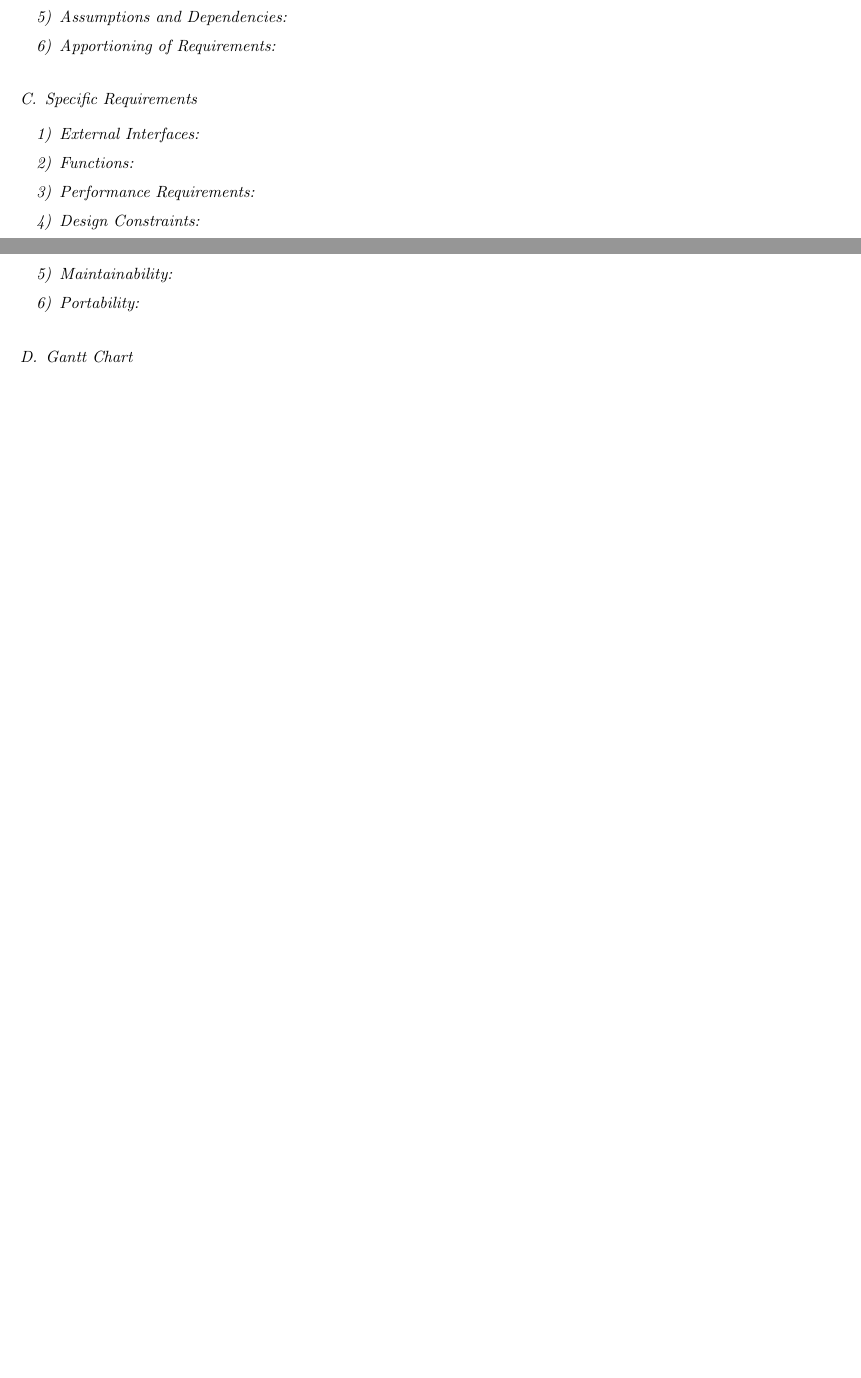
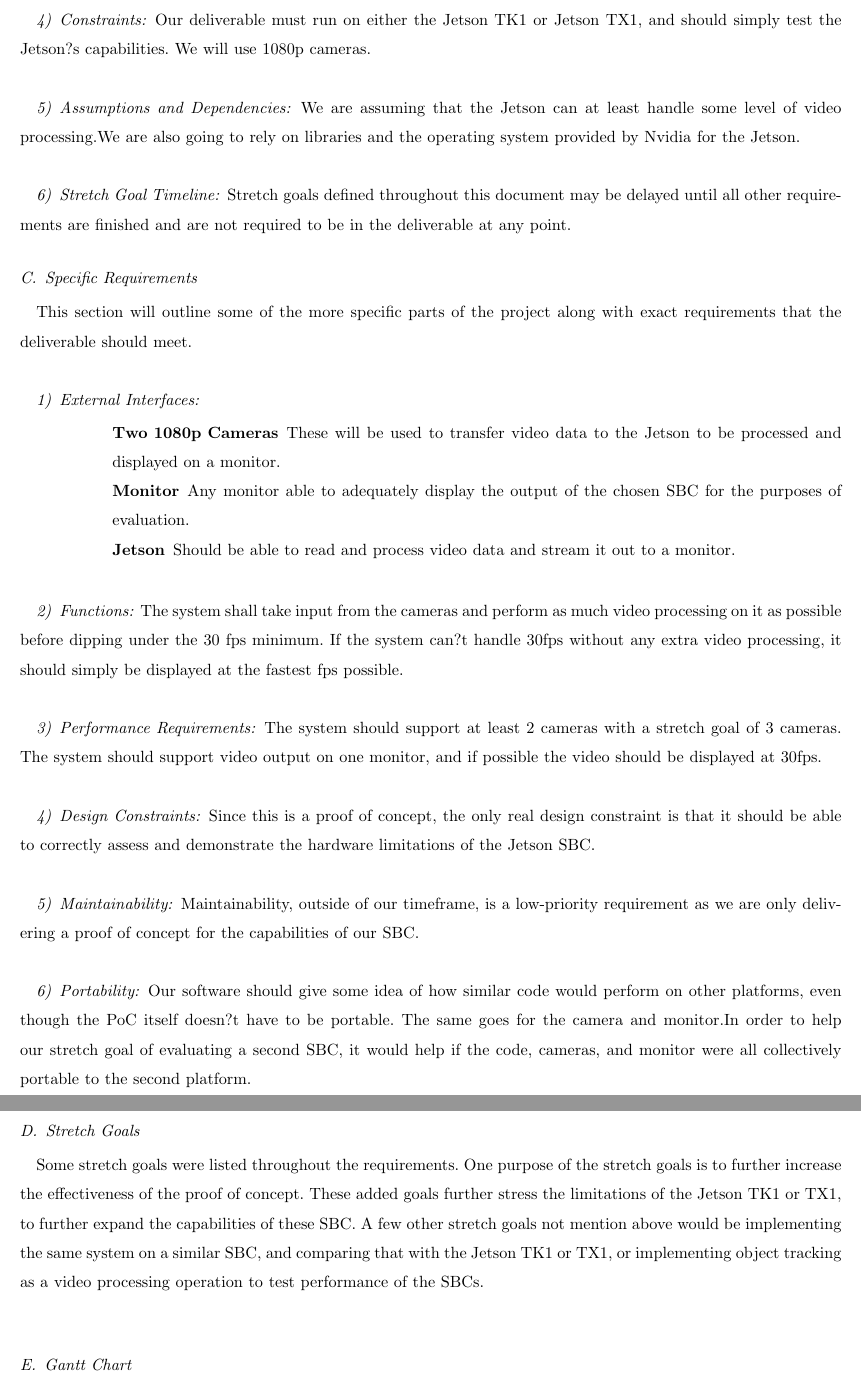
Before and after one commit to palmiteh/HawkEye_Final_Report, a LaTeX paper (HawkEye_Final_Report.tex, which reads Requirements_Doc.tex): two parts of pages 4 and 5 of 5 before the commit and two parts of pages 5 and 6 of 6 after it, joined at a grey line, cut at the place of the change, the shorter picture padded with empty space. Compiled offline with pdfLaTeX; a missing font is replaced by an installed copy or a similar font; a LaTeX package or settings file that is missing is left out.

Commit message:
Requirements document finished except for gantt chart

```diff
--- a/Requirements_Doc.tex
+++ b/Requirements_Doc.tex
@@ -39,14 +48,40 @@ This section will give a bird?s eye view of the project, outlining the major fea
 \subsubsection{Constraints}
+Our deliverable must run on either the Jetson TK1 or Jetson TX1, and should simply test the Jetson?s capabilities. We will use 1080p cameras.\\
+
 \subsubsection{Assumptions and Dependencies}
-\subsubsection{Apportioning of Requirements}
+We are assuming that the Jetson can at least handle some level of video processing.We are also going to rely on libraries and the operating system provided by Nvidia for the Jetson.\\
 
+\subsubsection{Stretch Goal Timeline}
+Stretch goals defined throughout this document may be delayed until all other requirements are finished and are not required to be in the deliverable at any point.
 
 \subsection{Specific Requirements}
+This section will outline some of the more specific parts of the project along with exact requirements that the deliverable should meet.\\
+
 \subsubsection{External Interfaces}
+\begin{description}[leftmargin=2cm,labelindent=2cm]
+	\item [Two 1080p Cameras] These will be used to transfer video data to the Jetson to be processed and displayed on a monitor.
+	\item [Monitor] Any monitor able to adequately display the output of the chosen SBC for the purposes of evaluation.
+	\item [Jetson] Should be able to read and process video data and stream it out to a monitor.\\
+\end{description}
+
 \subsubsection{Functions}
+The system shall take input from the cameras and perform as much video processing on it as possible before dipping under the 30 fps minimum.
+If the system can?t handle 30fps without any extra video processing, it should simply be displayed at the fastest fps possible.\\
+
 \subsubsection{Performance Requirements}
+The system should support at least 2 cameras with a stretch goal of 3 cameras.
+The system should support video output on one monitor, and if possible the video should be displayed at 30fps.\\
+
 \subsubsection{Design Constraints}
+Since this is a proof of concept, the only real design constraint is that it should be able to correctly assess and demonstrate the hardware limitations of the Jetson SBC.\\
+
 \subsubsection{Maintainability}
+Maintainability, outside of our timeframe, is a low-priority requirement as we are only delivering a proof of concept for the capabilities of our SBC.\\
+
 \subsubsection{Portability}
+Our software should give some idea of how similar code would perform on other platforms, even though the PoC itself doesn?t have to be portable. The same goes for the camera and monitor.In order to help our stretch goal of evaluating a second SBC, it would help if the code, cameras, and monitor were all collectively portable to the second platform.\\
+
+\subsection{Stretch Goals}
+Some stretch goals were listed throughout the requirements. One purpose of the stretch goals is to further increase the effectiveness of the proof of concept. These added goals further stress the limitations of the Jetson TK1 or TX1, to further expand the capabilities of these SBC. A few other stretch goals not mention above would be implementing the same system on a similar SBC, and comparing that with the Jetson TK1 or TX1, or implementing object tracking as a video processing operation to test performance of the SBCs.\\
 
 \subsection{Gantt Chart}
```
Also changed, not shown: Requirements_Doc.tex (15 more changed lines).
